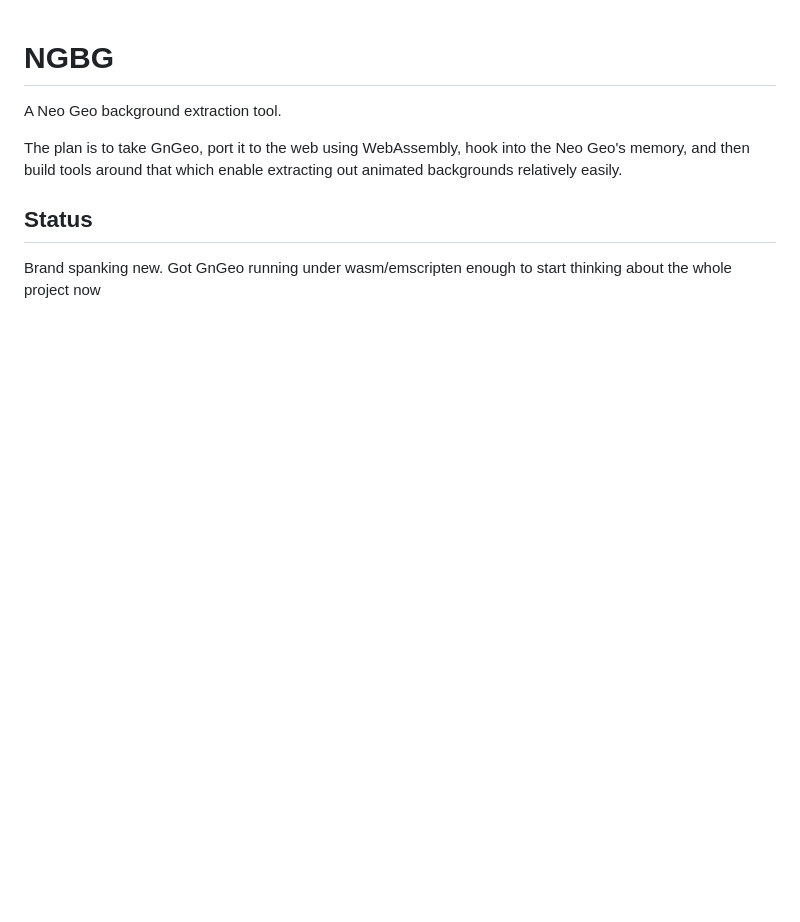
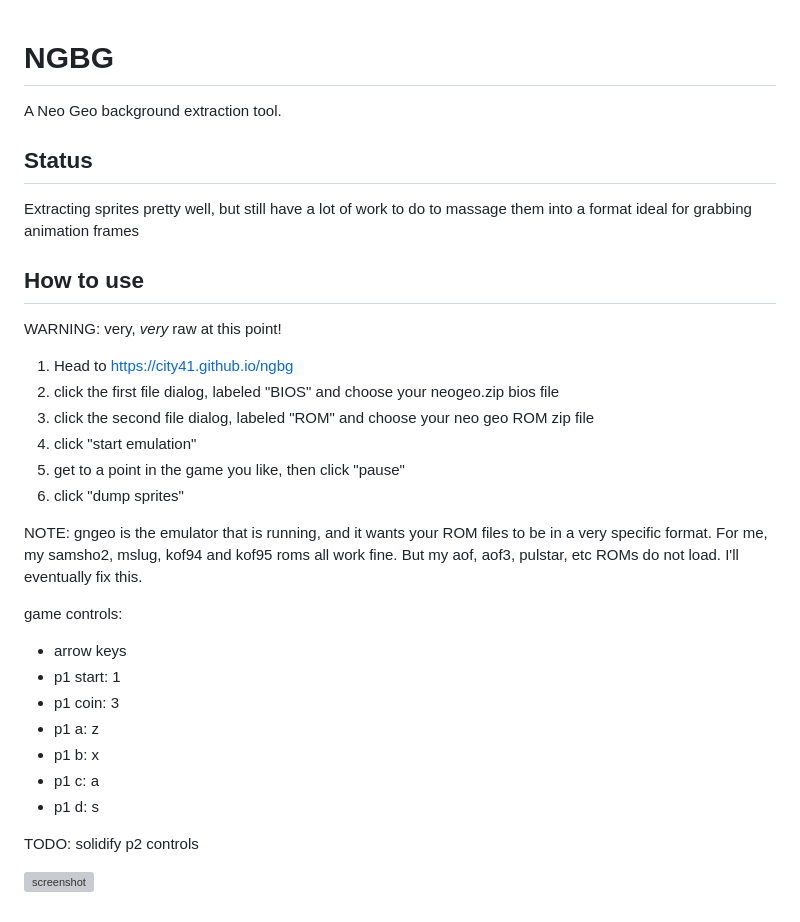
Before and after one commit to city41/nggm, a Markdown page: README.md, the part around the change. Rendered like a GitHub page; blank space fills up the shorter version; grey boxes are pictures that could not be loaded.

Commit message:
README: update with screenshot

```diff
--- a/README.md
+++ b/README.md
@@ -2,8 +2,34 @@
 
 A Neo Geo background extraction tool.
 
-The plan is to take GnGeo, port it to the web using WebAssembly, hook into the Neo Geo's memory, and then build tools around that which enable extracting out animated backgrounds relatively easily.
-
 ## Status
 
-Brand spanking new. Got GnGeo running under wasm/emscripten enough to start thinking about the whole project now
+Extracting sprites pretty well, but still have a lot of work to do to massage them into a format ideal for grabbing animation frames
+
+## How to use
+
+WARNING: very, _very_ raw at this point!
+
+1. Head to https://city41.github.io/ngbg
+2. click the first file dialog, labeled "BIOS" and choose your neogeo.zip bios file
+3. click the second file dialog, labeled "ROM" and choose your neo geo ROM zip file
+4. click "start emulation"
+5. get to a point in the game you like, then click "pause"
+6. click "dump sprites"
+
+NOTE: gngeo is the emulator that is running, and it wants your ROM files to be in a very specific format. For me, my samsho2, mslug, kof94 and kof95 roms all work fine. But my aof, aof3, pulstar, etc ROMs do not load. I'll eventually fix this.
+
+game controls:
+
+* arrow keys
+* p1 start: 1
+* p1 coin: 3
+* p1 a: z
+* p1 b: x
+* p1 c: a
+* p1 d: s
+
+TODO: solidify p2 controls
+
+
+![screenshot](https://raw.githubusercontent.com/city41/ngbg/master/screenshot.png)
```
Also changed, not shown: screenshot.png (added), 1 other file.
